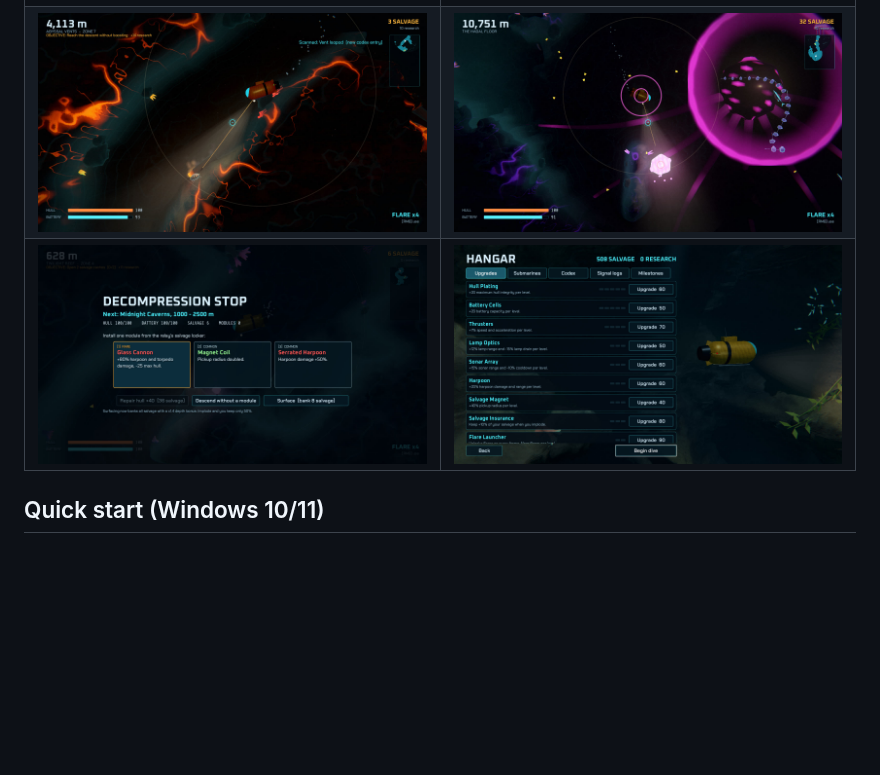
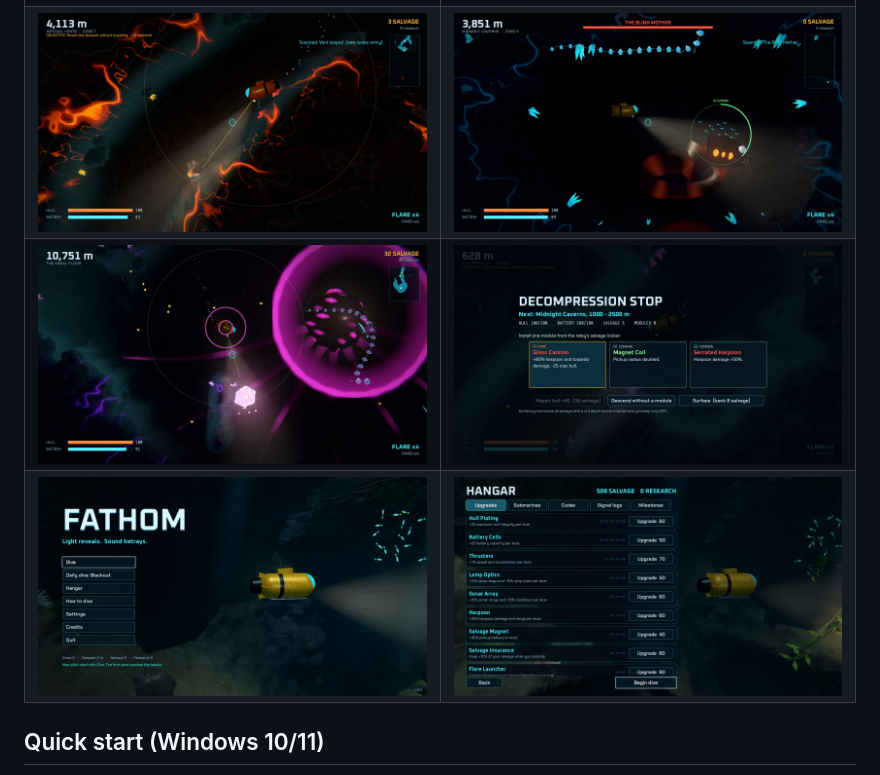
Before and after one commit to ShibaInKyoto/AIvsAI-Game-Comp-2, a Markdown page: README.md, the part around the change. Rendered like a GitHub page; pictures changed too: docs/screenshots/mother.jpg (added), docs/screenshots/title.jpg (added); blank space fills up the shorter version.

Commit message:
README gallery adds the Blind Mother and the title screen; mother preview shows the HUD
Co-Authored-By: Claude Opus 5.5 <noreply@anthropic.com>
Claude-Session: https://claude.ai/code/session_013f4Y4Ypwt8AfTsFWrD4nrZ

```diff
--- a/README.md
+++ b/README.md
@@ -13,8 +13,9 @@ singing at the bottom of the world.
 | | |
 |---|---|
 | ![Sunlit Shelf](docs/screenshots/shelf.jpg) | ![Twilight Reef](docs/screenshots/reef.jpg) |
-| ![Abyssal Vents](docs/screenshots/vents.jpg) | ![The Choir](docs/screenshots/choir.jpg) |
-| ![Decompression stop](docs/screenshots/stop.jpg) | ![Hangar](docs/screenshots/hangar.jpg) |
+| ![Abyssal Vents](docs/screenshots/vents.jpg) | ![The Blind Mother](docs/screenshots/mother.jpg) |
+| ![The Choir](docs/screenshots/choir.jpg) | ![Decompression stop](docs/screenshots/stop.jpg) |
+| ![Title screen](docs/screenshots/title.jpg) | ![Hangar](docs/screenshots/hangar.jpg) |
 
 ## Quick start (Windows 10/11)
 
```
Also changed, not shown: 1 other file.
